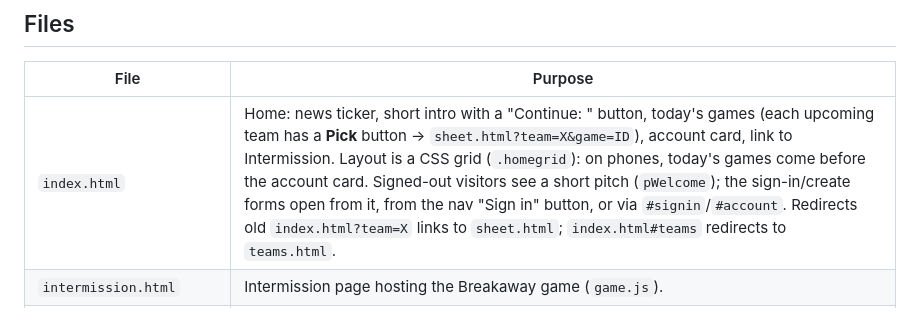
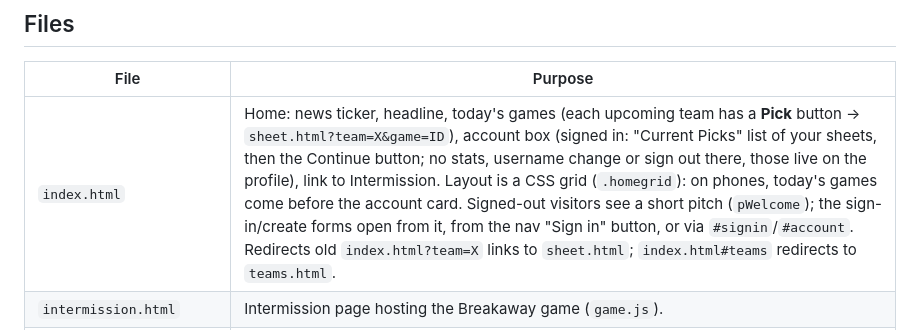
Before and after one commit to MediocreOctopus/nhl-picks, a Markdown page: CLAUDE.md, the part around the change. Rendered like a GitHub page.

Commit message:
Docs: home account box

```diff
--- a/CLAUDE.md
+++ b/CLAUDE.md
@@ -17,7 +17,7 @@ Owner is not a professional developer: explain changes in plain language, and sa
 
 | File | Purpose |
 |---|---|
-| `index.html` | Home: news ticker, short intro with a "Continue: <last team>" button, today's games (each upcoming team has a **Pick** button → `sheet.html?team=X&game=ID`), account card, link to Intermission. Layout is a CSS grid (`.homegrid`): on phones, today's games come before the account card. Signed-out visitors see a short pitch (`pWelcome`); the sign-in/create forms open from it, from the nav "Sign in" button, or via `#signin`/`#account`. Redirects old `index.html?team=X` links to `sheet.html`; `index.html#teams` redirects to `teams.html`. |
+| `index.html` | Home: news ticker, headline, today's games (each upcoming team has a **Pick** button → `sheet.html?team=X&game=ID`), account box (signed in: "Current Picks" list of your sheets, then the Continue button; no stats, username change or sign out there, those live on the profile), link to Intermission. Layout is a CSS grid (`.homegrid`): on phones, today's games come before the account card. Signed-out visitors see a short pitch (`pWelcome`); the sign-in/create forms open from it, from the nav "Sign in" button, or via `#signin`/`#account`. Redirects old `index.html?team=X` links to `sheet.html`; `index.html#teams` redirects to `teams.html`. |
 | `intermission.html` | Intermission page hosting the Breakaway game (`game.js`). |
 | `profile.html` | Your profile (sign-in required): banner with your avatar, username, "Est." join date; points, best rank, points per game, your sheets; settings (profile picture: sweater team + number or photo upload, username, password, Look, email, How to play link, sign out, delete account). Uses `user_settings`, the `avatars` storage bucket and `delete_my_account()` (the photo file is removed through the Storage API first). |
 | `teams.html` | Pick Team page: all 32 teams by division as tiles in team colours (tags "Last opened" / "Started" from localStorage). The phone tab bar's Pick Team tab opens it; `index.html#teams` redirects here. |
```
